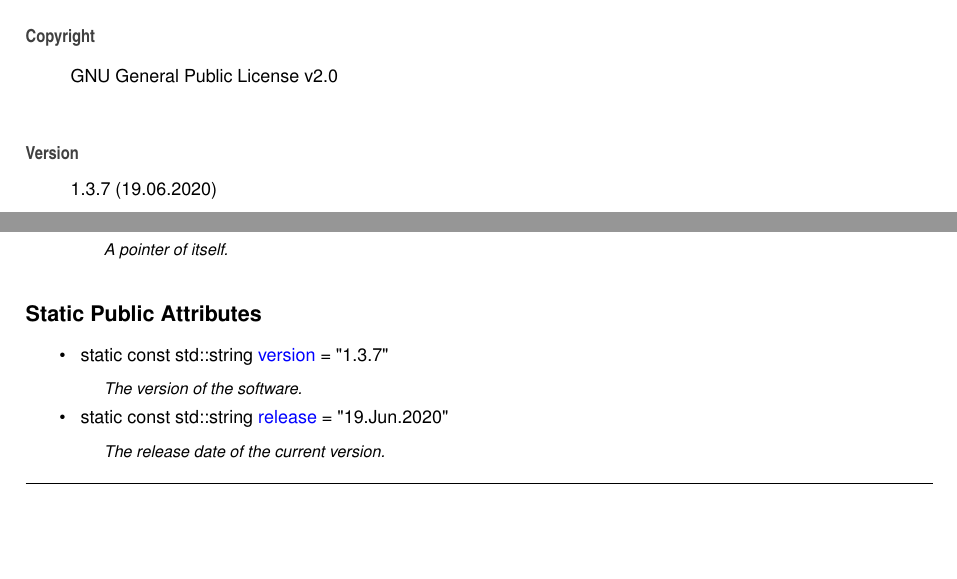
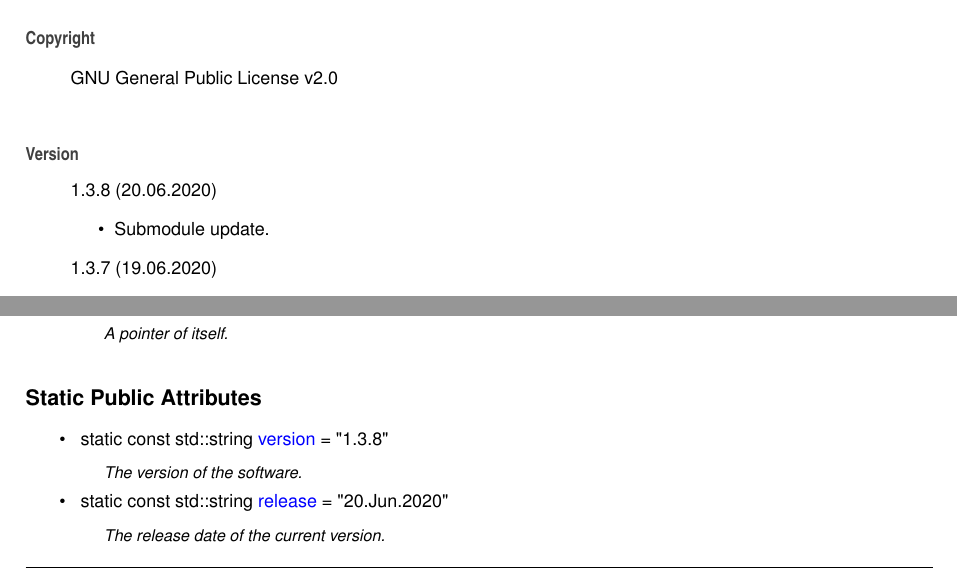
Before and after one commit to Spixmaster/telegram-bot-api, a LaTeX thesis (doc/latex/refman.tex, which reads doc/latex/index.tex, doc/latex/structtgbot_1_1Constants.tex): two parts of pages 23 and 58 of 263, joined at a grey line, cut so that both start at the same text, the shorter picture padded with empty space. Compiled offline with pdfLaTeX.

Commit message:
Submodule updated.

```diff
--- a/doc/latex/index.tex
+++ b/doc/latex/index.tex
@@ -5,6 +5,11 @@ Matheus Gabriel Werny de Lima
 G\+NU General Public License v2.\+0
 \end{DoxyCopyright}
 \begin{DoxyVersion}{Version}
+1.\+3.\+8 (20.\+06.\+2020)
+\begin{DoxyItemize}
+\item Submodule update.
+\end{DoxyItemize}
+
 1.\+3.\+7 (19.\+06.\+2020)
 \begin{DoxyItemize}
 \item H\+T\+TP arguments corrected.
--- a/doc/latex/structtgbot_1_1Constants.tex
+++ b/doc/latex/structtgbot_1_1Constants.tex
@@ -19,10 +19,10 @@ typedef std\+::shared\+\_\+ptr$<$ \mbox{\hyperlink{structtgbot_1_1Constants}{Con
 \begin{DoxyCompactItemize}
 \item
 \mbox{\Hypertarget{structtgbot_1_1Constants_a136586da5824c7d4292d99ce3b032e26}\label{structtgbot_1_1Constants_a136586da5824c7d4292d99ce3b032e26}}
-static const std\+::string \mbox{\hyperlink{structtgbot_1_1Constants_a136586da5824c7d4292d99ce3b032e26}{version}} = \char`\"{}1.\+3.\+7\char`\"{}
+static const std\+::string \mbox{\hyperlink{structtgbot_1_1Constants_a136586da5824c7d4292d99ce3b032e26}{version}} = \char`\"{}1.\+3.\+8\char`\"{}
 \begin{DoxyCompactList}\small\item\em The version of the software. \end{DoxyCompactList}\item
 \mbox{\Hypertarget{structtgbot_1_1Constants_a462fda8ac59be28cc40f5bb602a8114d}\label{structtgbot_1_1Constants_a462fda8ac59be28cc40f5bb602a8114d}}
-static const std\+::string \mbox{\hyperlink{structtgbot_1_1Constants_a462fda8ac59be28cc40f5bb602a8114d}{release}} = \char`\"{}19.Jun.\+2020\char`\"{}
+static const std\+::string \mbox{\hyperlink{structtgbot_1_1Constants_a462fda8ac59be28cc40f5bb602a8114d}{release}} = \char`\"{}20.Jun.\+2020\char`\"{}
 \begin{DoxyCompactList}\small\item\em The release date of the current version. \end{DoxyCompactList}\end{DoxyCompactItemize}
 
 
```
Also changed, not shown: doc/latex/structtgbot_1_1ForceReply__coll__graph.pdf, doc/latex/structtgbot_1_1ForceReply__inherit__graph.pdf, doc/latex/structtgbot_1_1InlineKeyboardMarkup__coll__graph.pdf, doc/latex/structtgbot_1_1InlineKeyboardMarkup__inherit__graph.pdf, doc/latex/structtgbot_1_1InlineQueryResultArticle__coll__graph.pdf, doc/latex/structtgbot_1_1InlineQueryResultArticle__inherit__graph.pdf, doc/latex/structtgbot_1_1InlineQueryResultAudio__coll__graph.pdf, doc/latex/structtgbot_1_1InlineQueryResultAudio__inherit__graph.pdf, doc/latex/structtgbot_1_1InlineQueryResultCachedAudio__coll__graph.pdf, doc/latex/structtgbot_1_1InlineQueryResultCachedAudio__inherit__graph.pdf, doc/latex/structtgbot_1_1InlineQueryResultCachedDocument__coll__graph.pdf, doc/latex/structtgbot_1_1InlineQueryResultCachedDocument__inherit__graph.pdf, doc/latex/structtgbot_1_1InlineQueryResultCachedGif__coll__graph.pdf, doc/latex/structtgbot_1_1InlineQueryResultCachedGif__inherit__graph.pdf, 75 more files, 6 other files.
